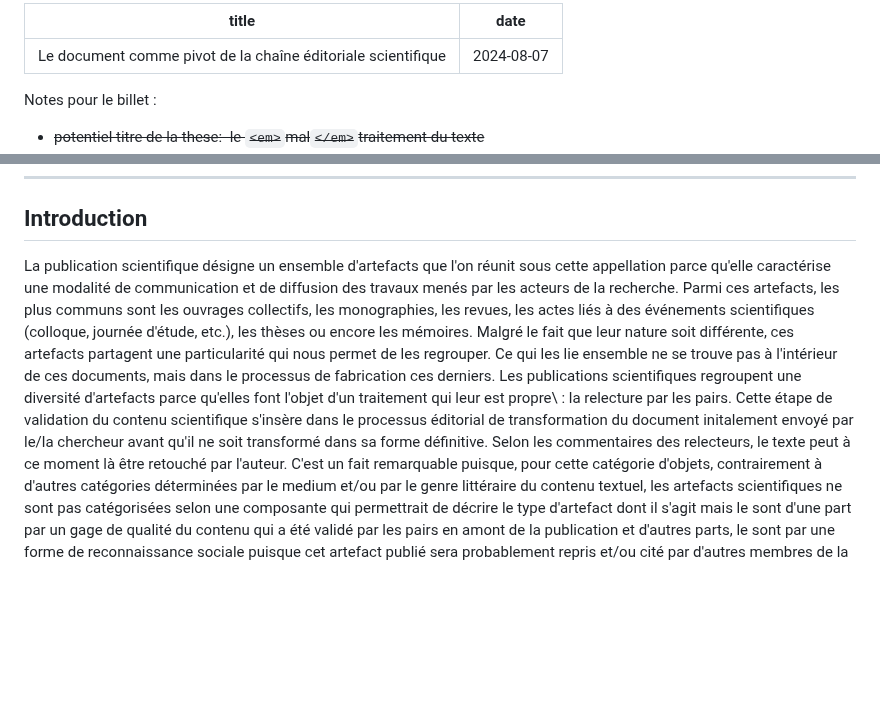
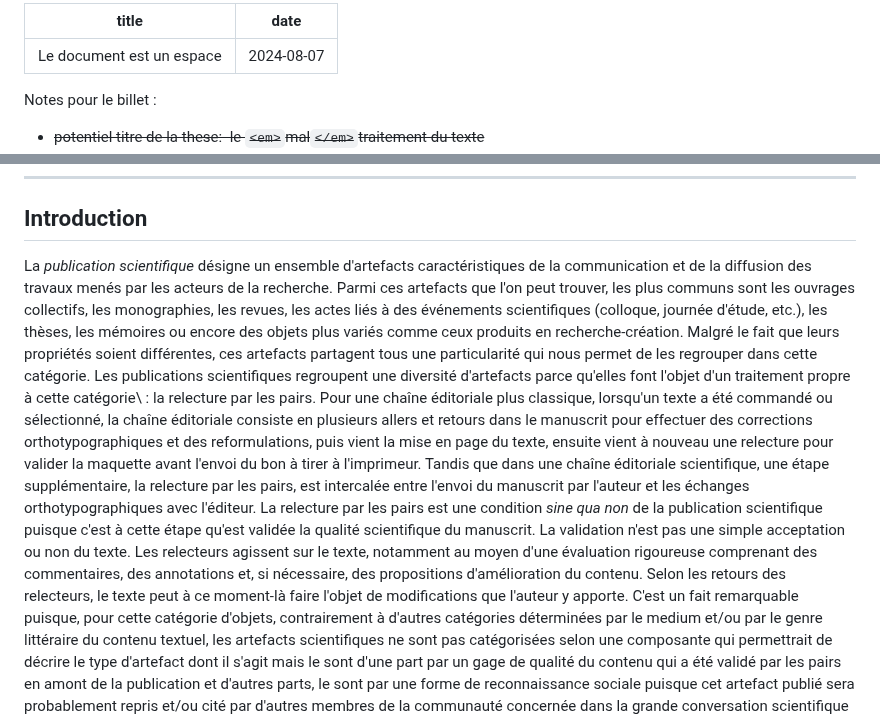
Before and after one commit to RochDLY/pandoc-site, a Markdown page: src/posts/2024-08-07-le-medium-au-coeur-des-pratiques-d-ecriture.md, 2 parts joined by grey strips. Drawn GitHub-style; blank space fills up the shorter version.

```diff
--- a/src/posts/2024-08-07-le-medium-au-coeur-des-pratiques-d-ecriture.md
+++ b/src/posts/2024-08-07-le-medium-au-coeur-des-pratiques-d-ecriture.md
@@ -1,5 +1,5 @@
 ---
-title: "Le document comme pivot de la chaîne éditoriale scientifique"
+title: "Le document est un espace"
 date: 2024-08-07
 ---
 
@@ -42,25 +42,35 @@ médias ...
 
 ## Introduction
 
-La publication scientifique désigne un ensemble
-d'artefacts que l'on réunit sous cette appellation parce qu'elle caractérise une
-modalité de communication et de diffusion des travaux menés par les acteurs de
-la recherche.
-Parmi ces artefacts, les plus communs sont les ouvrages collectifs, les
+La _publication scientifique_ désigne un ensemble
+d'artefacts caractéristiques de la communication et
+de la diffusion des travaux menés par les acteurs de la recherche.
+Parmi ces artefacts que l'on peut trouver, les plus communs sont les ouvrages collectifs, les
 monographies, les revues, les actes liés à des événements scientifiques
-(colloque, journée d'étude, etc.), les thèses ou encore les mémoires.
-Malgré le fait que leur nature soit différente,
-ces artefacts partagent une particularité qui nous permet de les regrouper.
-Ce qui les lie ensemble ne se trouve pas à l'intérieur de ces documents, mais dans le
-processus de fabrication ces derniers.
+(colloque, journée d'étude, etc.), les thèses, les mémoires ou encore des objets plus variés
+comme ceux produits en recherche-création.
+Malgré le fait que leurs propriétés soient différentes,
+ces artefacts partagent tous une particularité qui nous permet de les regrouper
+dans cette catégorie.
 Les publications scientifiques regroupent une diversité d'artefacts parce
-qu'elles font l'objet d'un traitement qui leur est propre\ : la relecture par
+qu'elles font l'objet d'un traitement propre à cette catégorie\ : la relecture par
 les pairs.
-Cette étape de validation du contenu scientifique s'insère dans le processus
-éditorial de transformation du document initalement envoyé par le/la chercheur
-avant qu'il ne soit transformé dans sa forme définitive.
-Selon les commentaires des relecteurs, le texte peut à ce moment là être
-retouché par l'auteur.
+Pour une chaîne éditoriale plus classique, lorsqu'un texte a été commandé ou sélectionné,
+la chaîne éditoriale consiste en plusieurs allers et retours dans le manuscrit pour effectuer
+des corrections orthotypographiques et des reformulations, puis vient la mise en page du texte,
+ensuite vient à nouveau une relecture pour valider la maquette avant l'envoi du bon à tirer à
+l'imprimeur.
+Tandis que dans une chaîne éditoriale scientifique, une étape supplémentaire, la relecture
+par les pairs, est intercalée entre l'envoi du manuscrit par l'auteur et les échanges
+orthotypographiques avec l'éditeur.
+La relecture par les pairs est une condition _sine qua non_ de la publication scientifique
+puisque c'est à cette étape qu'est validée la qualité scientifique du manuscrit.
+La validation n'est pas une simple acceptation ou non du texte.
+Les relecteurs agissent sur le texte, notamment au moyen d'une évaluation rigoureuse
+comprenant des commentaires, des annotations et, si nécessaire, des propositions d'amélioration
+du contenu.
+Selon les retours des relecteurs, le texte peut à ce moment-là faire l'objet de modifications
+que l'auteur y apporte.
 C'est un fait remarquable puisque, pour cette catégorie d'objets,
 contrairement à d'autres catégories déterminées par le medium et/ou par le genre
 littéraire du contenu textuel, les artefacts scientifiques ne sont
```
Also changed, not shown: src/posts/2024-10-02-le-document-nexiste-pas.md (+19 -0 lines).
